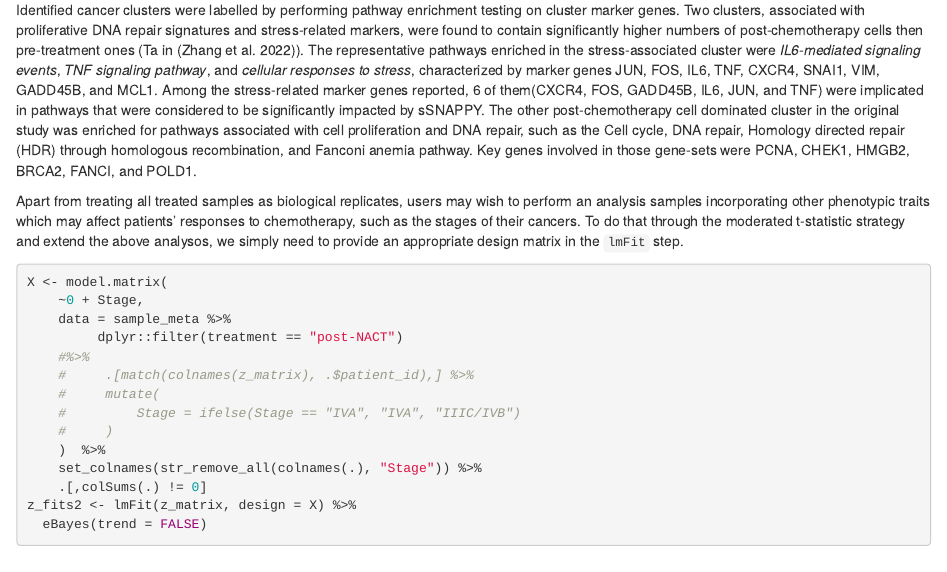
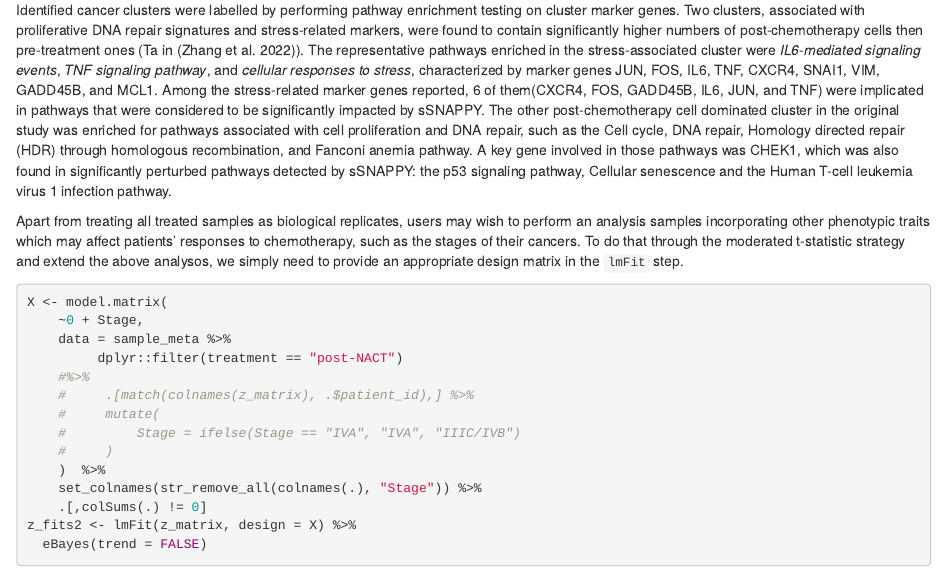
Before and after one commit to Wenjun-Liu/F1000_sSNAPPY_manuscript, an R Markdown document (sSNAPPY_paper.Rmd): the page in a window 1100 px wide, from 7040 px down. Rendered offline with R 4.5, knitr and Pandoc, with nearby package versions; drawn as R Markdown's standard HTML page in place of the format the file asks for; some code elsewhere in the file could not run offline.

Commit message:
added a sentence about CHEK1

```diff
--- a/sSNAPPY_paper.Rmd
+++ b/sSNAPPY_paper.Rmd
@@ -328,7 +328,7 @@ Two clusters, associated with proliferative DNA repair signatures and stress-rel
 The representative pathways enriched in the stress-associated cluster were *IL6-mediated signaling events*, *TNF signaling pathway*, and *cellular responses to stress*,  characterized by marker genes JUN, FOS, IL6, TNF, CXCR4, SNAI1, VIM, GADD45B, and MCL1.
 Among the stress-related marker genes reported, 6 of them(CXCR4, FOS, GADD45B, IL6, JUN, and TNF) were implicated in pathways that were considered to be significantly impacted by sSNAPPY.
 The other post-chemotherapy cell dominated cluster in the original study was enriched for pathways associated with cell proliferation and DNA repair, such as the Cell cycle, DNA repair, Homology directed repair (HDR) through homologous recombination, and Fanconi anemia pathway.
-Key genes involved in those gene-sets were PCNA, CHEK1, HMGB2, BRCA2, FANCI, and POLD1.\
+A key gene involved in those pathways was CHEK1, which was also found in significantly perturbed pathways detected by sSNAPPY: the p53 signaling pathway, Cellular senescence and the Human T-cell leukemia virus 1 infection pathway.\
 
 Apart from treating all treated samples as biological replicates, users may wish to perform an analysis samples incorporating other phenotypic traits which may affect patients’ responses to chemotherapy, such as the stages of their cancers.
 To do that through the moderated t-statistic strategy and extend the above analysos, we simply need to provide an appropriate design matrix in the `lmFit` step.
```
Also changed, not shown: sSNAPPY_paper.pdf, sSNAPPY_paper.tex, sSNAPPY_paper_files/figure-latex/Figure1-1.pdf, sSNAPPY_paper_files/figure-latex/Figure2-1.pdf, sSNAPPY_paper_files/figure-latex/Figure3-1.pdf, sSNAPPY_paper_files/figure-latex/Figure4-1.pdf, sSNAPPY_paper_files/figure-latex/Figure5-1.pdf.
